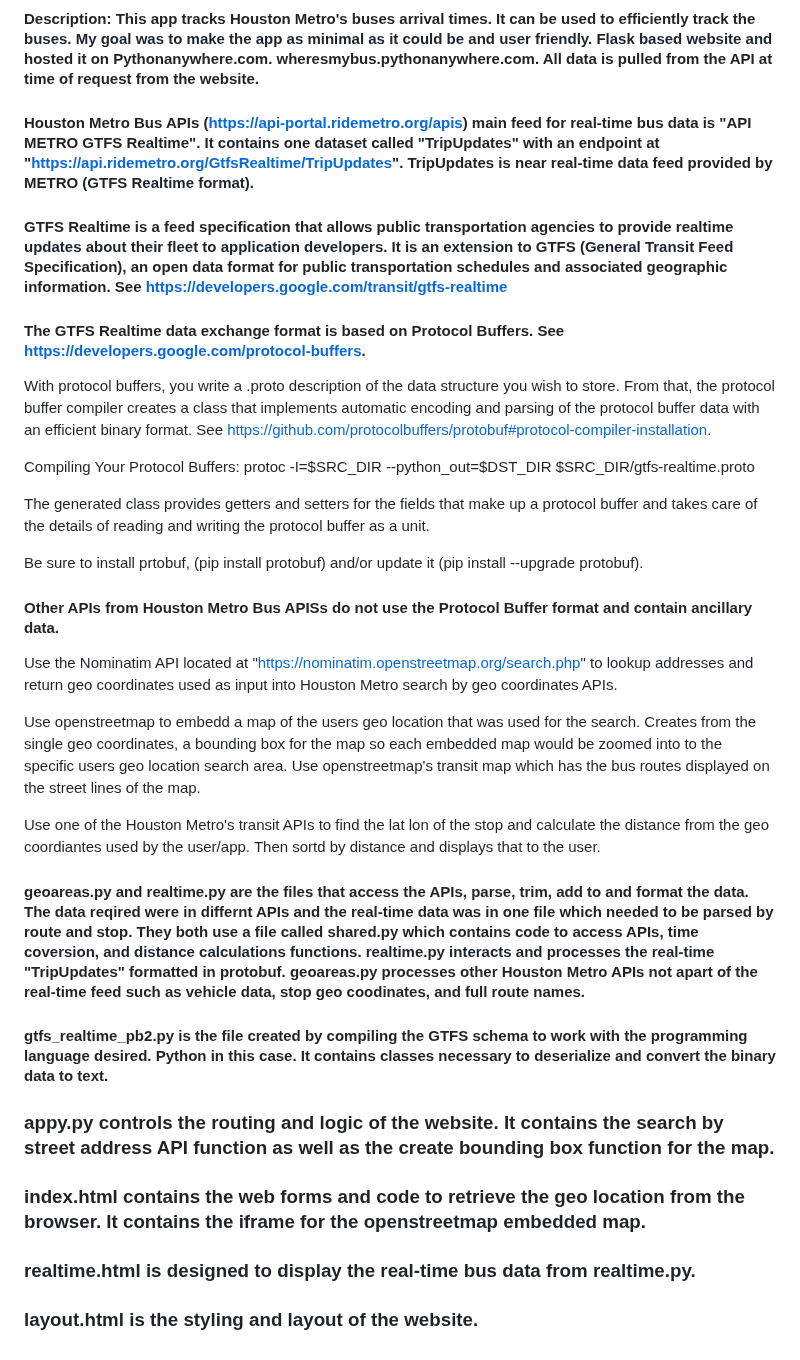
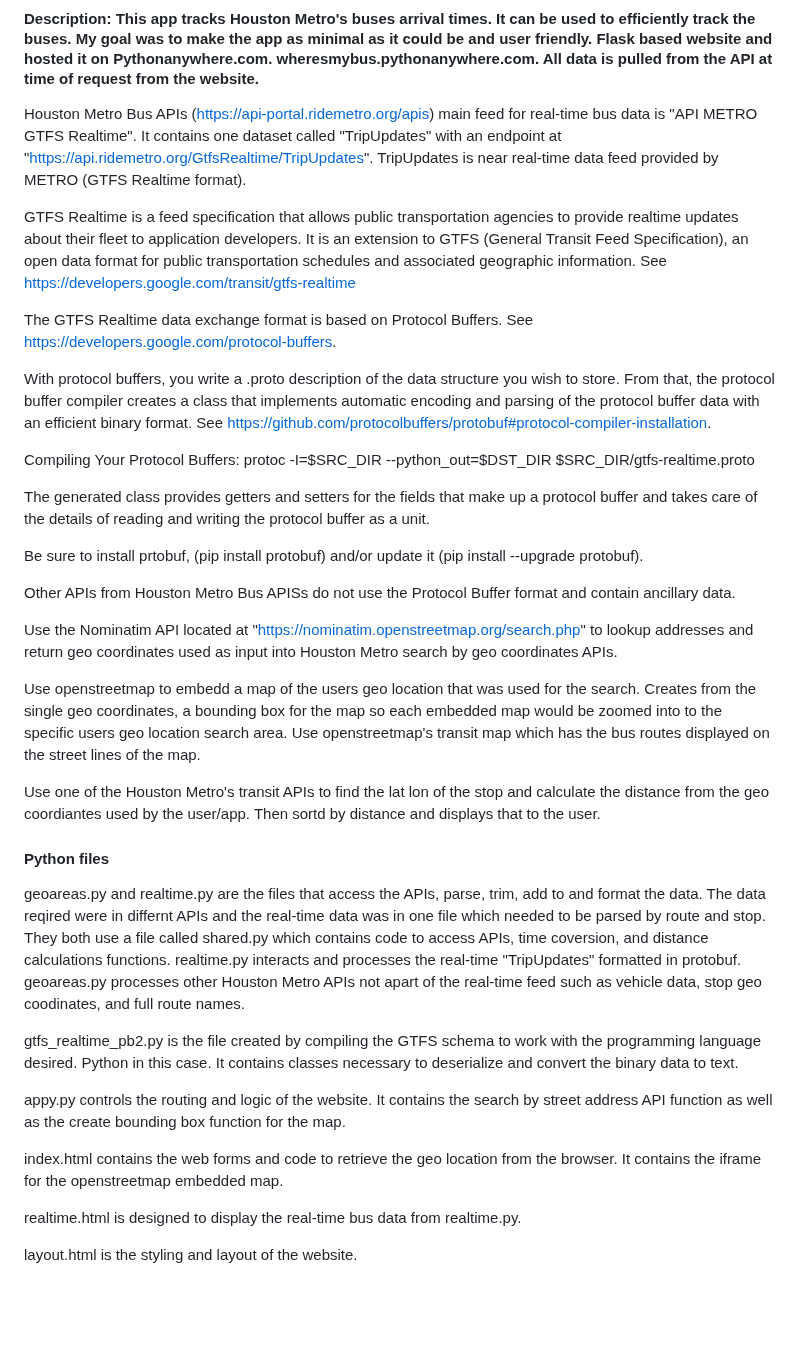
Before and after one commit to duckheap/wheres-my-bus, a Markdown page: README.md, the part around the change. GitHub-like rendering; blank space fills up the shorter version.

```diff
--- a/README.md
+++ b/README.md
@@ -2,11 +2,11 @@
 #### Video Demo:  https://youtu.be/-srC_OkOn4c
 #### Description: This app tracks Houston Metro's buses arrival times. It can be used to efficiently track the buses. My goal was to make the app as minimal as it could be and user friendly. Flask based website and hosted it on Pythonanywhere.com. wheresmybus.pythonanywhere.com. All data is pulled from the API at time of request from the website.
 
-#### Houston Metro Bus APIs (https://api-portal.ridemetro.org/apis) main feed for real-time bus data is "API METRO GTFS Realtime". It contains one dataset called "TripUpdates" with an endpoint at "https://api.ridemetro.org/GtfsRealtime/TripUpdates". TripUpdates is near real-time data feed provided by METRO (GTFS Realtime format).
+Houston Metro Bus APIs (https://api-portal.ridemetro.org/apis) main feed for real-time bus data is "API METRO GTFS Realtime". It contains one dataset called "TripUpdates" with an endpoint at "https://api.ridemetro.org/GtfsRealtime/TripUpdates". TripUpdates is near real-time data feed provided by METRO (GTFS Realtime format).
 
-#### GTFS Realtime is a feed specification that allows public transportation agencies to provide realtime updates about their fleet to application developers. It is an extension to GTFS (General Transit Feed Specification), an open data format for public transportation schedules and associated geographic information. See https://developers.google.com/transit/gtfs-realtime
+GTFS Realtime is a feed specification that allows public transportation agencies to provide realtime updates about their fleet to application developers. It is an extension to GTFS (General Transit Feed Specification), an open data format for public transportation schedules and associated geographic information. See https://developers.google.com/transit/gtfs-realtime
 
-#### The GTFS Realtime data exchange format is based on Protocol Buffers. See https://developers.google.com/protocol-buffers.
+The GTFS Realtime data exchange format is based on Protocol Buffers. See https://developers.google.com/protocol-buffers.
 
 With protocol buffers, you write a .proto description of the data structure you wish to store. From that, the protocol buffer compiler creates a class that implements automatic encoding and parsing of the protocol buffer data with an efficient binary format.  See https://github.com/protocolbuffers/protobuf#protocol-compiler-installation.
 
@@ -17,7 +17,7 @@ The generated class provides getters and setters for the fields that make up a p
 
 Be sure to install prtobuf, (pip install protobuf) and/or update it (pip install --upgrade protobuf).
 
-#### Other APIs from Houston Metro Bus APISs do not use the Protocol Buffer format and contain ancillary data.
+Other APIs from Houston Metro Bus APISs do not use the Protocol Buffer format and contain ancillary data.
 
 Use the Nominatim API located at "https://nominatim.openstreetmap.org/search.php" to lookup addresses and return geo coordinates used as input into Houston Metro search by geo coordinates APIs.
 
@@ -25,14 +25,15 @@ Use openstreetmap to embedd a map of the users geo location that was used for th
 
 Use one of the Houston Metro's transit APIs to find the lat lon of the stop and calculate the distance from the geo coordiantes used by the user/app. Then sortd by distance and displays that to the user.
 
-#### geoareas.py and realtime.py are the files that access the APIs, parse, trim, add to and format the data. The data reqired were in differnt APIs and the real-time data was in one file which needed to be parsed by route and stop. They both use a file called shared.py which contains code to access APIs, time coversion, and distance calculations functions. realtime.py interacts and processes the real-time "TripUpdates" formatted in protobuf. geoareas.py processes other Houston Metro APIs not apart of the real-time feed such as vehicle data, stop geo coodinates, and full route names.
+#### Python files
+geoareas.py and realtime.py are the files that access the APIs, parse, trim, add to and format the data. The data reqired were in differnt APIs and the real-time data was in one file which needed to be parsed by route and stop. They both use a file called shared.py which contains code to access APIs, time coversion, and distance calculations functions. realtime.py interacts and processes the real-time "TripUpdates" formatted in protobuf. geoareas.py processes other Houston Metro APIs not apart of the real-time feed such as vehicle data, stop geo coodinates, and full route names.
 
-#### gtfs_realtime_pb2.py is the file created by compiling the GTFS schema to work with the programming language desired. Python in this case. It contains classes necessary to deserialize and convert the binary data to text.
+gtfs_realtime_pb2.py is the file created by compiling the GTFS schema to work with the programming language desired. Python in this case. It contains classes necessary to deserialize and convert the binary data to text.
 
-### appy.py controls the routing and logic of the website. It contains the search by street address API function as well as the create bounding box function for the map.
+appy.py controls the routing and logic of the website. It contains the search by street address API function as well as the create bounding box function for the map.
 
-### index.html contains the web forms and code to retrieve the geo location from the browser. It contains the iframe for the openstreetmap embedded map.
+index.html contains the web forms and code to retrieve the geo location from the browser. It contains the iframe for the openstreetmap embedded map.
 
-### realtime.html is designed to display the real-time bus data from realtime.py.
+realtime.html is designed to display the real-time bus data from realtime.py.
 
-### layout.html is the styling and layout of the website.
+layout.html is the styling and layout of the website.
```
